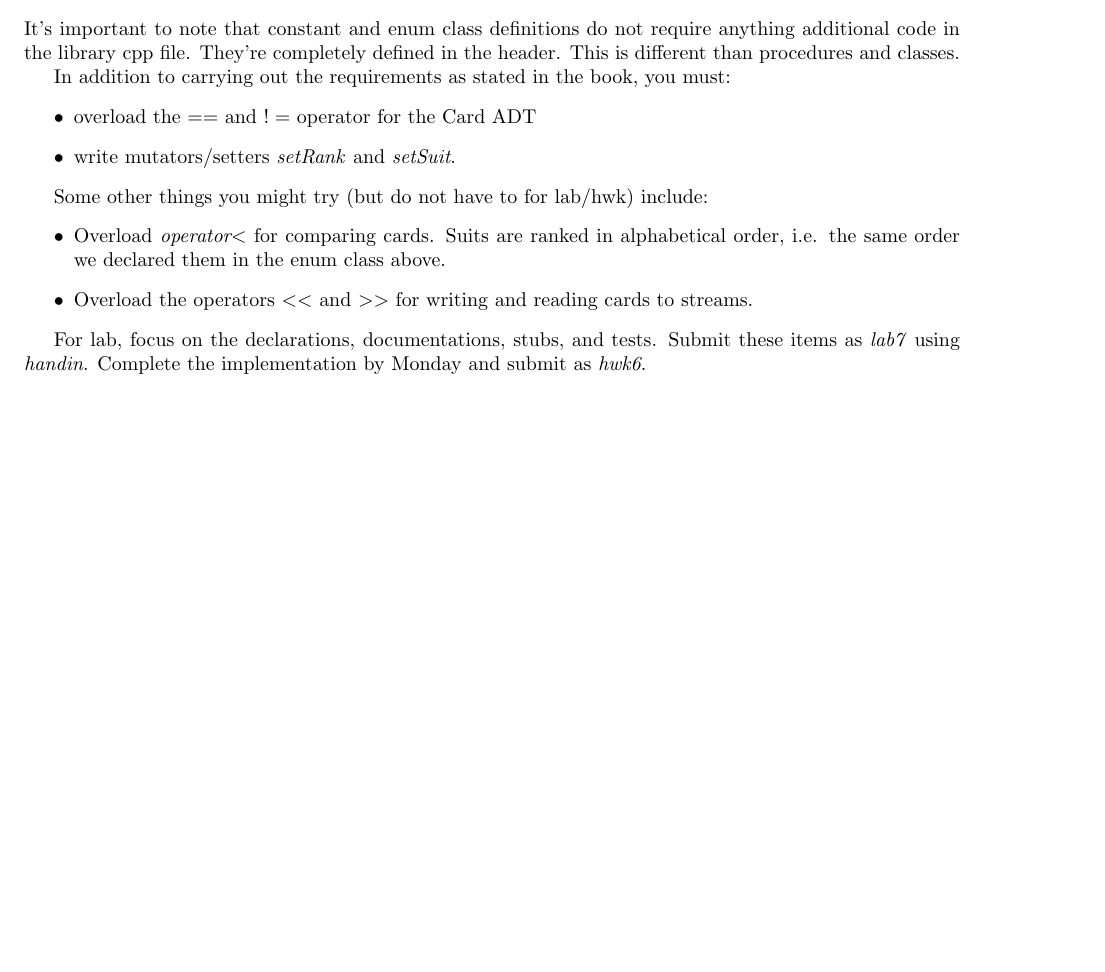
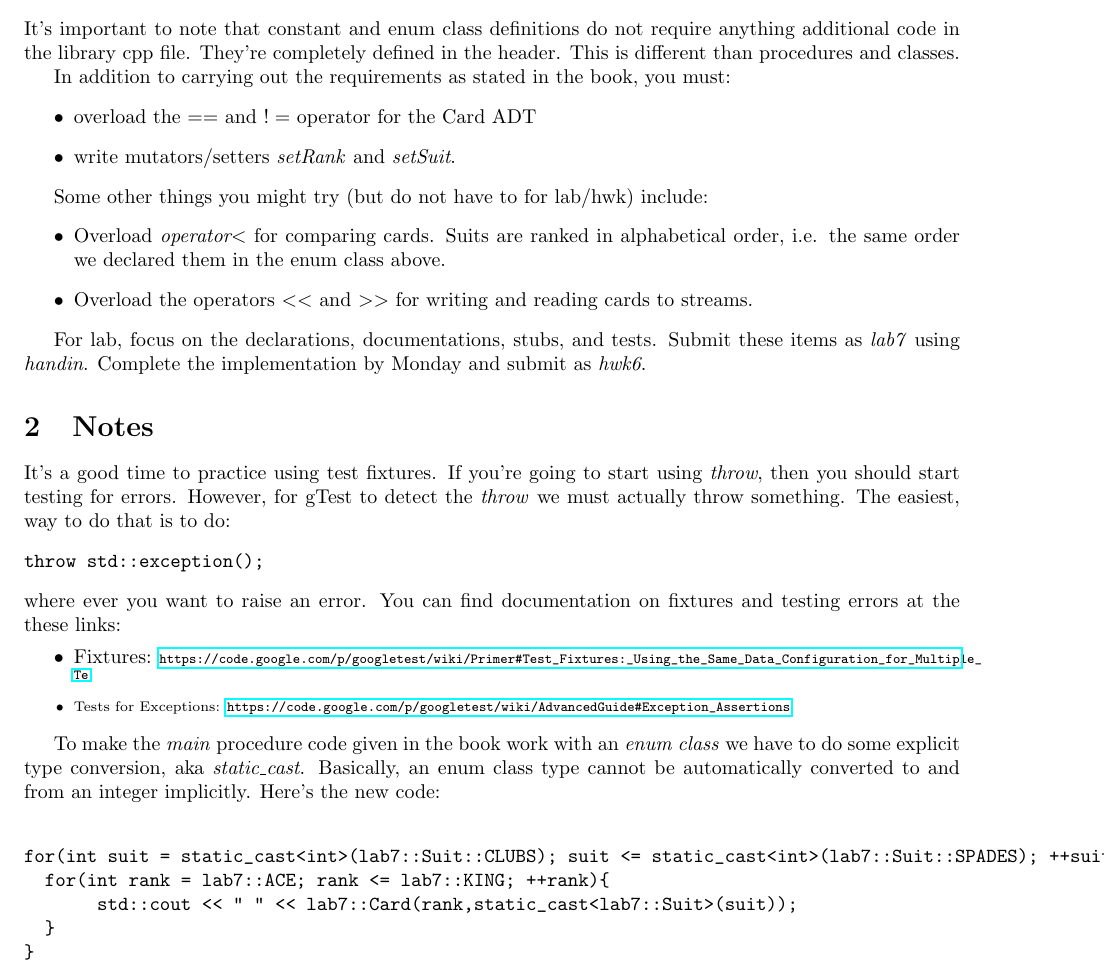
Before and after one commit to jlmayfield/MC-COMP220, a LaTeX paper (labHwk/comp220-lab7.tex): part of page 2 of 2, cut so that both start at the same text, the shorter picture padded with empty space. Compiled offline with pdfLaTeX.

Commit message:
lab7 fix again

```diff
--- a/labHwk/comp220-lab7.tex
+++ b/labHwk/comp220-lab7.tex
@@ -82,5 +82,27 @@ Some other things you might try (but do not have to for lab/hwk) include:
 
 For lab, focus on the declarations, documentations, stubs, and tests. Submit these items as \textit{lab7} using \textit{handin}. Complete the implementation by Monday and submit as \textit{hwk6}.
 
+\section{Notes}
+
+It's a good time to practice using test fixtures.  If you're going to start using \textit{throw}, then you should start testing for errors.  However, for gTest to detect the \textit{throw} we must actually throw something. The easiest, way to do that is to do:
+\begin{verbatim}
+throw std::exception();
+\end{verbatim}
+where ever you want to raise an error. You can find documentation on fixtures and testing errors at the these links:
+\begin{itemize}
+\item Fixtures: \scriptsize{\url{https://code.google.com/p/googletest/wiki/Primer#Test_Fixtures:_Using_the_Same_Data_Configuration_for_Multiple_Te}}
+\item Tests for Exceptions: \scriptsize{\url{https://code.google.com/p/googletest/wiki/AdvancedGuide#Exception_Assertions}}
+\end{itemize}
+
+To make the \textit{main} procedure code given in the book work with an \textit{enum class} we have to do some explicit type conversion, aka \textit{static\_cast}. Basically, an enum class type cannot be automatically converted to and from an integer implicitly. Here's the new code:
+\begin{verbatim}
+
+for(int suit = static_cast<int>(lab7::Suit::CLUBS); suit <= static_cast<int>(lab7::Suit::SPADES); ++suit){
+  for(int rank = lab7::ACE; rank <= lab7::KING; ++rank){
+       std::cout << " " << lab7::Card(rank,static_cast<lab7::Suit>(suit));
+  }
+}
+\end{verbatim}
+
 
 \end{document}
```
Also changed, not shown: labHwk/comp220-lab7.pdf.
